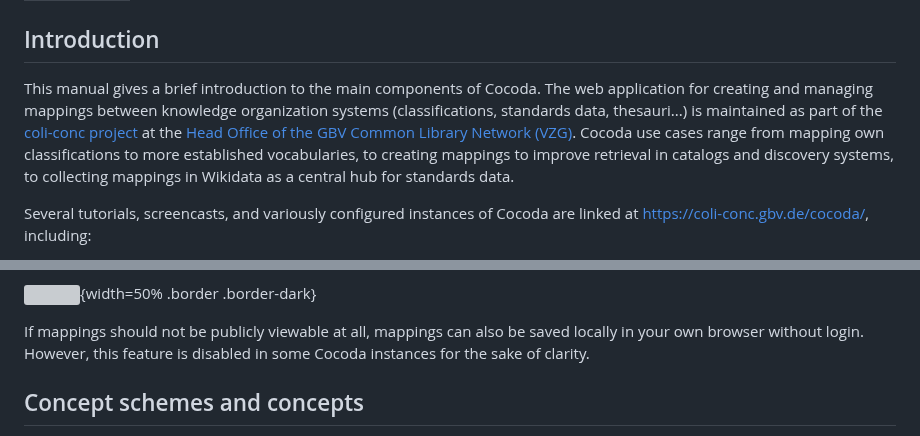
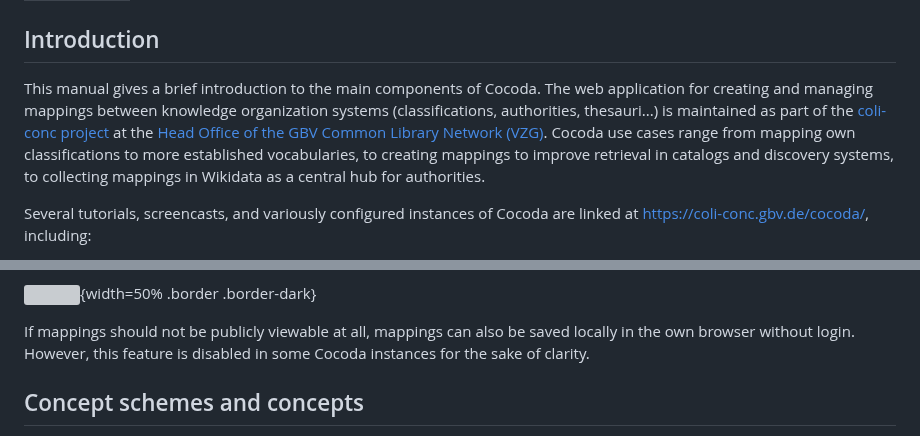
Before and after one commit to gbv/cocoda, a Markdown page: docs/en/user-manual-en.md, 2 parts joined by grey strips. Rendered like a GitHub page; grey boxes are pictures that could not be loaded.

```diff
--- a/docs/en/user-manual-en.md
+++ b/docs/en/user-manual-en.md
@@ -9,7 +9,7 @@ ToDos:
 
 ## Introduction
 
-This manual gives a brief introduction to the main components of Cocoda. The web application for creating and managing mappings between knowledge organization systems (classifications, standards data, thesauri...) is maintained as part of the [coli-conc project](https://coli-conc.gbv.de/) at the [Head Office of the GBV Common Library Network (VZG)](https://en.gbv.de/). Cocoda use cases range from mapping own classifications to more established vocabularies, to creating mappings to improve retrieval in catalogs and discovery systems, to collecting mappings in Wikidata as a central hub for standards data.
+This manual gives a brief introduction to the main components of Cocoda. The web application for creating and managing mappings between knowledge organization systems (classifications, authorities, thesauri...) is maintained as part of the [coli-conc project](https://coli-conc.gbv.de/) at the [Head Office of the GBV Common Library Network (VZG)](https://en.gbv.de/). Cocoda use cases range from mapping own classifications to more established vocabularies, to creating mappings to improve retrieval in catalogs and discovery systems, to collecting mappings in Wikidata as a central hub for authorities.
 
 Several tutorials, screencasts, and variously configured instances of Cocoda are linked at <https://coli-conc.gbv.de/cocoda/>, including:
 
@@ -59,7 +59,7 @@ These external accounts are called **Identities** in Cocoda. The identity select
 
 ![](img/cocoda-login-select-identity-en.png){width=50% .border .border-dark}
 
-If mappings should not be publicly viewable at all, mappings can also be saved locally in your own browser without login. However, this feature is disabled in some Cocoda instances for the sake of clarity.
+If mappings should not be publicly viewable at all, mappings can also be saved locally in the own browser without login. However, this feature is disabled in some Cocoda instances for the sake of clarity.
 
 <!--
 Evtl. kurz eräutern, was beim Löschen des Accounts passiert: welche Daten bleiben, welche werden geölscht.
```
